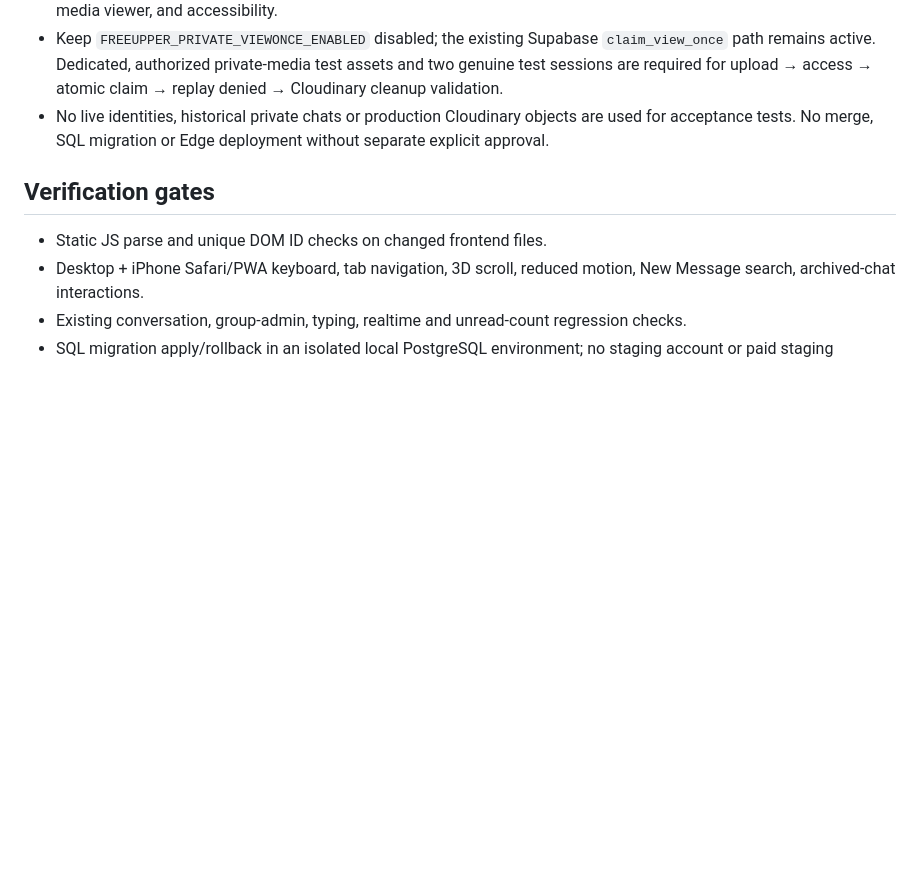
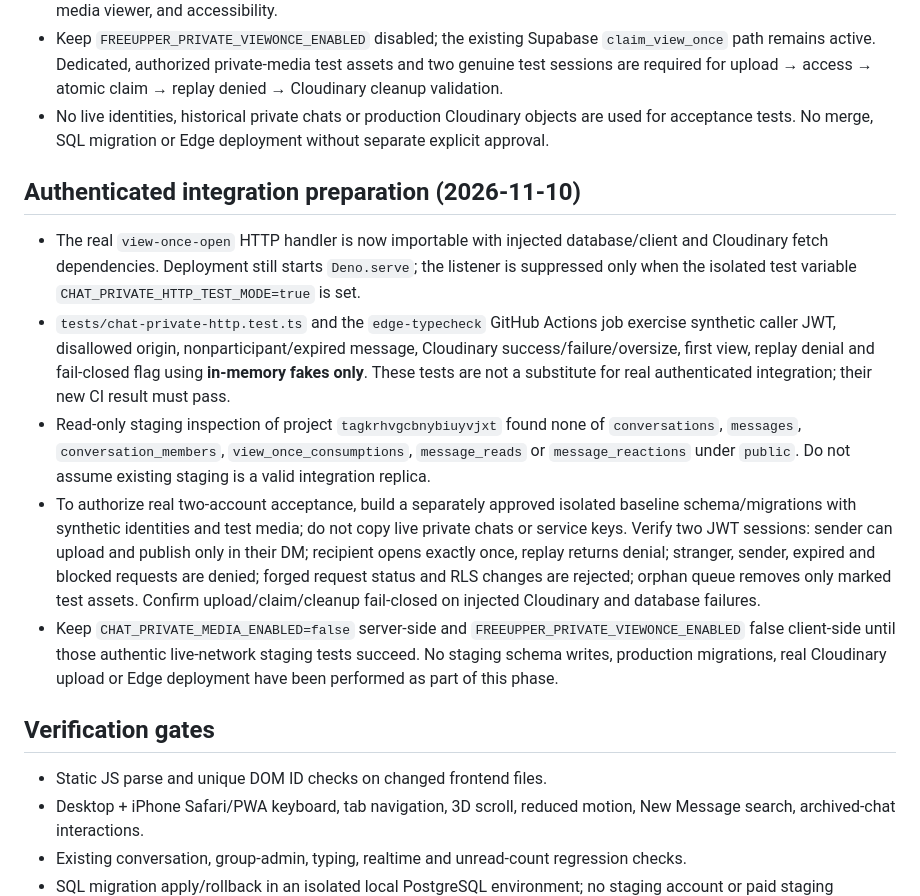
Before and after one commit to seyistarr/Freeupperr, a Markdown page: docs/chat/premium-chat-release-plan.md, the part around the change. GitHub-like rendering; blank space fills up the shorter version.

Commit message:
docs(chat): record isolated handler acceptance and staging schema blocker

```diff
--- a/docs/chat/premium-chat-release-plan.md
+++ b/docs/chat/premium-chat-release-plan.md
@@ -41,6 +41,13 @@ Status: **IN PROGRESS / NO PRODUCTION DEPLOY**. Review branch only. Base main: `
 - Keep `FREEUPPER_PRIVATE_VIEWONCE_ENABLED` disabled; the existing Supabase `claim_view_once` path remains active. Dedicated, authorized private-media test assets and two genuine test sessions are required for upload → access → atomic claim → replay denied → Cloudinary cleanup validation.
 - No live identities, historical private chats or production Cloudinary objects are used for acceptance tests. No merge, SQL migration or Edge deployment without separate explicit approval.
 
+## Authenticated integration preparation (2026-11-10)
+- The real `view-once-open` HTTP handler is now importable with injected database/client and Cloudinary fetch dependencies. Deployment still starts `Deno.serve`; the listener is suppressed only when the isolated test variable `CHAT_PRIVATE_HTTP_TEST_MODE=true` is set.
+- `tests/chat-private-http.test.ts` and the `edge-typecheck` GitHub Actions job exercise synthetic caller JWT, disallowed origin, nonparticipant/expired message, Cloudinary success/failure/oversize, first view, replay denial and fail-closed flag using **in-memory fakes only**. These tests are not a substitute for real authenticated integration; their new CI result must pass.
+- Read-only staging inspection of project `tagkrhvgcbnybiuyvjxt` found none of `conversations`, `messages`, `conversation_members`, `view_once_consumptions`, `message_reads` or `message_reactions` under `public`. Do not assume existing staging is a valid integration replica.
+- To authorize real two-account acceptance, build a separately approved isolated baseline schema/migrations with synthetic identities and test media; do not copy live private chats or service keys. Verify two JWT sessions: sender can upload and publish only in their DM; recipient opens exactly once, replay returns denial; stranger, sender, expired and blocked requests are denied; forged request status and RLS changes are rejected; orphan queue removes only marked test assets. Confirm upload/claim/cleanup fail-closed on injected Cloudinary and database failures.
+- Keep `CHAT_PRIVATE_MEDIA_ENABLED=false` server-side and `FREEUPPER_PRIVATE_VIEWONCE_ENABLED` false client-side until those authentic live-network staging tests succeed. No staging schema writes, production migrations, real Cloudinary upload or Edge deployment have been performed as part of this phase.
+
 ## Verification gates
 - Static JS parse and unique DOM ID checks on changed frontend files.
 - Desktop + iPhone Safari/PWA keyboard, tab navigation, 3D scroll, reduced motion, New Message search, archived-chat interactions.
```
